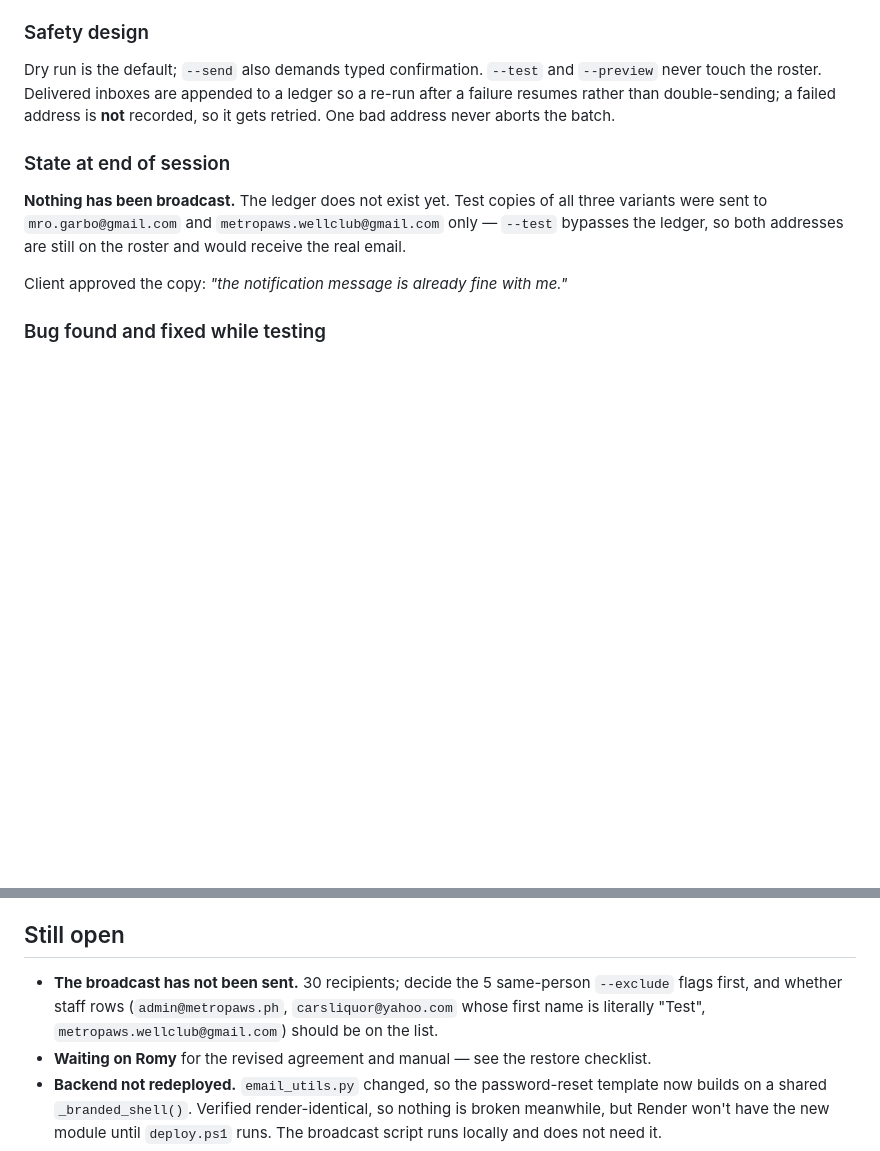
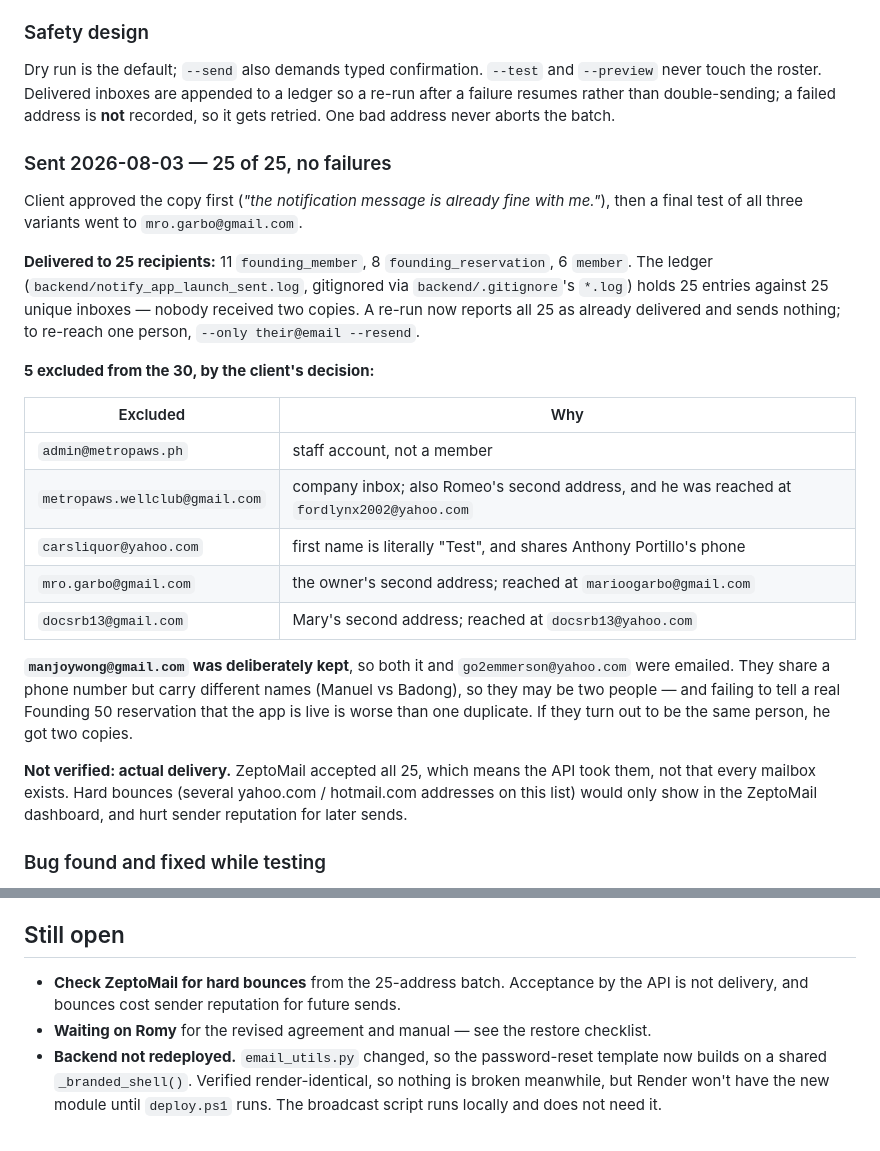
Before and after one commit to marioogarbo/metropaws, a Markdown page: context/sessions/2026-08-03-launch-email-and-document-freeze.md, 2 parts joined by grey strips. Rendered like a GitHub page; blank space fills up the shorter version.

Commit message:
context: the launch announcement went out to 25 members
Records what was actually sent rather than what was planned: 25 of 25
delivered, 11 founding members / 8 reservations / 6 plain members, one
ledger entry per unique inbox so nobody got two copies.

Both judgement calls are written down with their reasoning, since the
recipient list is not reconstructible from the repo — the exports are
gitignored and the ledger is local. Five addresses were dropped (staff
accounts, the row whose first name is literally "Test", and second
addresses of people already reached at their primary), while
manjoywong@gmail.com was deliberately kept: it shares a phone with
go2emmerson@yahoo.com but carries a different name, and missing a real
Founding 50 reservation is worse than one duplicate.

Also notes what was NOT verified — ZeptoMail accepting 25 sends is not
proof of delivery, so hard bounces are still unchecked and now the only
open item on that thread.

Co-Authored-By: Claude Opus 5 (1M context) <noreply@anthropic.com>

```diff
--- a/context/sessions/2026-08-03-launch-email-and-document-freeze.md
+++ b/context/sessions/2026-08-03-launch-email-and-document-freeze.md
@@ -56,14 +56,38 @@ Dry run is the default; `--send` also demands typed confirmation. `--test` and
 so a re-run after a failure resumes rather than double-sending; a failed address
 is **not** recorded, so it gets retried. One bad address never aborts the batch.
 
-### State at end of session
+### Sent 2026-08-03 — 25 of 25, no failures
 
-**Nothing has been broadcast.** The ledger does not exist yet. Test copies of
-all three variants were sent to `mro.garbo@gmail.com` and
-`metropaws.wellclub@gmail.com` only — `--test` bypasses the ledger, so both
-addresses are still on the roster and would receive the real email.
+Client approved the copy first (*"the notification message is already fine with
+me."*), then a final test of all three variants went to `mro.garbo@gmail.com`.
 
-Client approved the copy: *"the notification message is already fine with me."*
+**Delivered to 25 recipients:** 11 `founding_member`, 8 `founding_reservation`,
+6 `member`. The ledger
+(`backend/notify_app_launch_sent.log`, gitignored via `backend/.gitignore`'s
+`*.log`) holds 25 entries against 25 unique inboxes — nobody received two
+copies. A re-run now reports all 25 as already delivered and sends nothing; to
+re-reach one person, `--only their@email --resend`.
+
+**5 excluded from the 30, by the client's decision:**
+
+| Excluded | Why |
+| --- | --- |
+| `admin@metropaws.ph` | staff account, not a member |
+| `metropaws.wellclub@gmail.com` | company inbox; also Romeo's second address, and he was reached at `fordlynx2002@yahoo.com` |
+| `carsliquor@yahoo.com` | first name is literally "Test", and shares Anthony Portillo's phone |
+| `mro.garbo@gmail.com` | the owner's second address; reached at `marioogarbo@gmail.com` |
+| `docsrb13@gmail.com` | Mary's second address; reached at `docsrb13@yahoo.com` |
+
+**`manjoywong@gmail.com` was deliberately kept**, so both it and
+`go2emmerson@yahoo.com` were emailed. They share a phone number but carry
+different names (Manuel vs Badong), so they may be two people — and failing to
+tell a real Founding 50 reservation that the app is live is worse than one
+duplicate. If they turn out to be the same person, he got two copies.
+
+**Not verified: actual delivery.** ZeptoMail accepted all 25, which means the
+API took them, not that every mailbox exists. Hard bounces (several yahoo.com /
+hotmail.com addresses on this list) would only show in the ZeptoMail dashboard,
+and hurt sender reputation for later sends.
 
 ### Bug found and fixed while testing
 
@@ -112,10 +136,8 @@ and the commit amended before anything reached the public repo.
 
 ## Still open
 
-- **The broadcast has not been sent.** 30 recipients; decide the 5 same-person
-  `--exclude` flags first, and whether staff rows (`admin@metropaws.ph`,
-  `carsliquor@yahoo.com` whose first name is literally "Test",
-  `metropaws.wellclub@gmail.com`) should be on the list.
+- **Check ZeptoMail for hard bounces** from the 25-address batch. Acceptance by
+  the API is not delivery, and bounces cost sender reputation for future sends.
 - **Waiting on Romy** for the revised agreement and manual — see the restore
   checklist.
 - **Backend not redeployed.** `email_utils.py` changed, so the password-reset
```
Also changed, not shown: context/README.md (+3 -3 lines).
